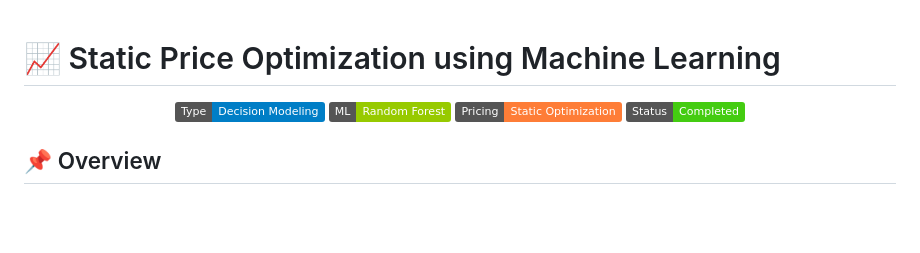
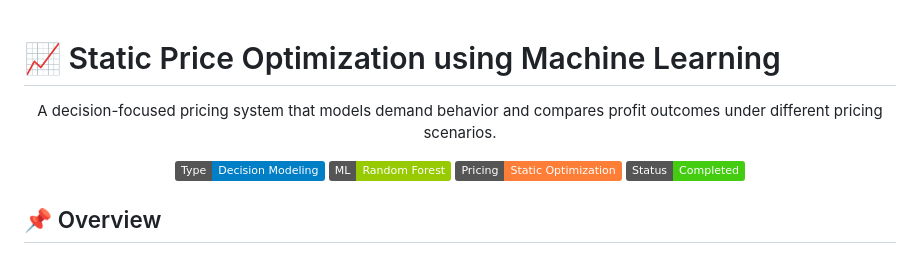
Before and after one commit to Kalyan9639/Machine-Learning, a Markdown page: ML Project - Static Pricing Optimizer/README.md, the part around the change. GitHub-like rendering; badges without logos; blank space fills up the shorter version.

```diff
--- a/ML Project - Static Pricing Optimizer/README.md
+++ b/ML Project - Static Pricing Optimizer/README.md
@@ -1,4 +1,9 @@
 # 📈 Static Price Optimization using Machine Learning
+
+<p align="center">
+  A decision-focused pricing system that models demand behavior
+  and compares profit outcomes under different pricing scenarios.
+</p>
 
 <p align="center">
   <img src="https://img.shields.io/badge/Type-Decision%20Modeling-blue">
@@ -6,6 +11,7 @@
   <img src="https://img.shields.io/badge/Pricing-Static%20Optimization-orange">
   <img src="https://img.shields.io/badge/Status-Completed-success">
 </p>
+
 
 
 ## 📌 Overview
```
